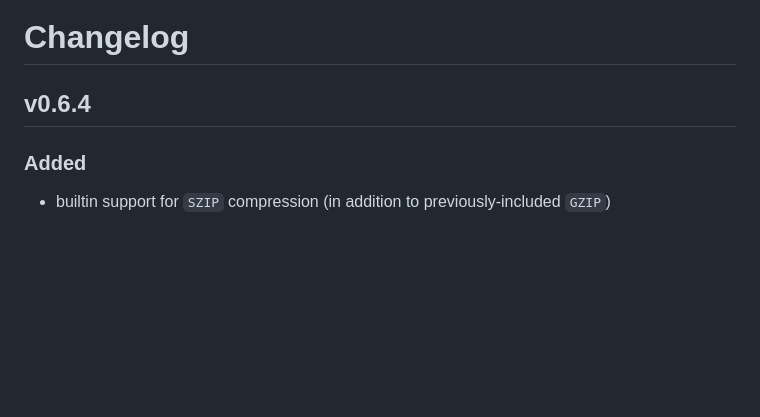
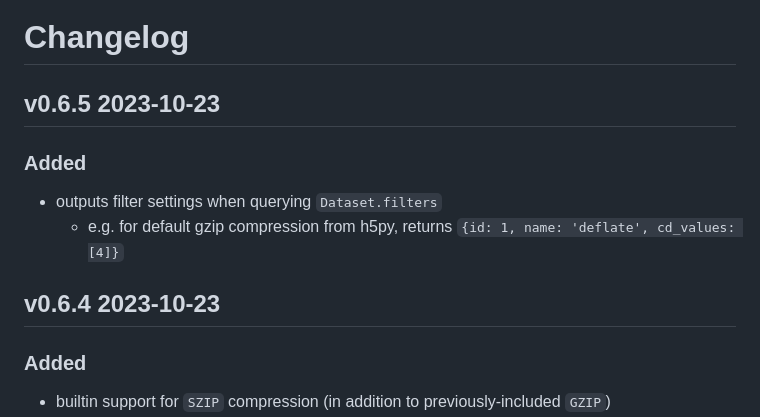
Before and after one commit to usnistgov/h5wasm, a Markdown page: CHANGELOG.md, the part around the change. Drawn GitHub-style; blank space fills up the shorter version.

Commit message:
add notes for new cd_values output feature in v0.6.5

```diff
--- a/CHANGELOG.md
+++ b/CHANGELOG.md
@@ -1,5 +1,9 @@
 # Changelog
-## v0.6.4
+## v0.6.5 2023-10-23
+### Added
+ - outputs filter settings when querying `Dataset.filters`
+   - e.g. for default gzip compression from h5py, returns `{id: 1, name: 'deflate', cd_values: [4]}`
+## v0.6.4 2023-10-23
 ### Added
  - builtin support for `SZIP` compression (in addition to previously-included `GZIP`)
  - a lot of extra symbols to support plugins `zstd`, `zfp`, `bzip2`, `SZ3`, etc.
```
